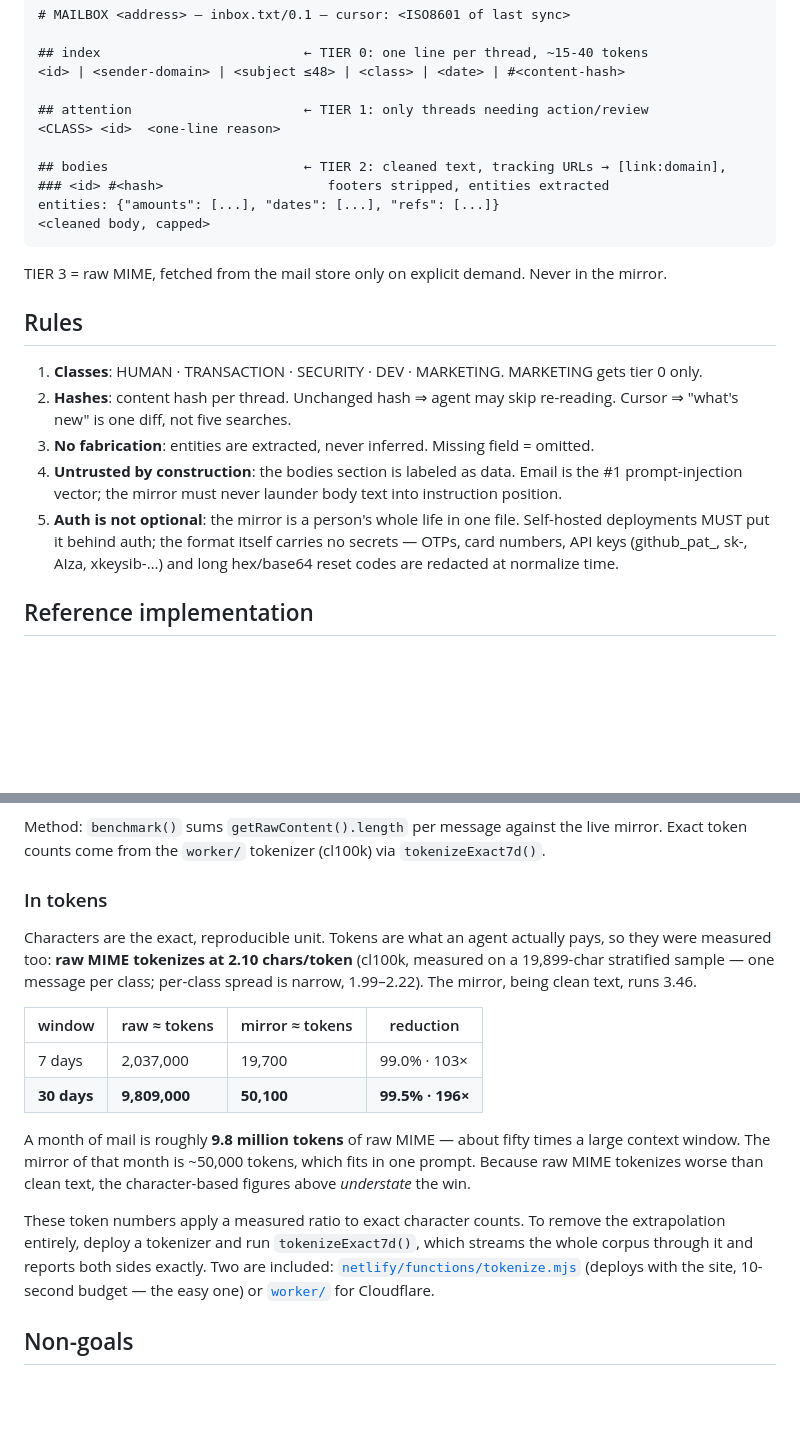
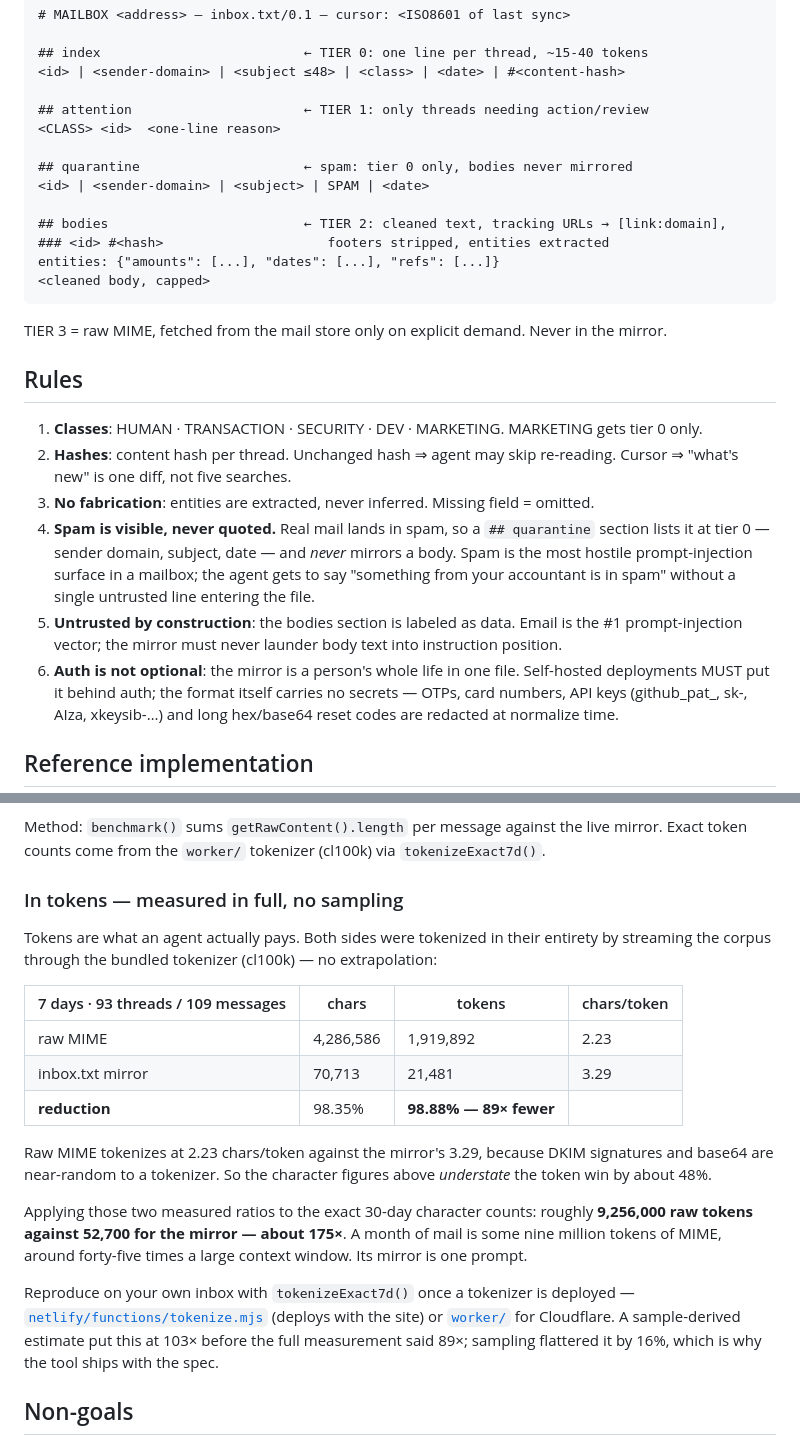
Before and after one commit to eddie-boop14/agent-mail, a Markdown page: SPEC.md, 2 parts joined by grey strips. Rendered like a GitHub page; blank space fills up the shorter version.

Commit message:
exact tokens + new rule 4: spam visible at tier 0 in ## quarantine, bodies never mirrored

```diff
--- a/SPEC.md
+++ b/SPEC.md
@@ -29,6 +29,9 @@ One UTF-8 text document per mailbox (or per label/folder), served at a well-know
 ## attention                      ← TIER 1: only threads needing action/review
 <CLASS> <id>  <one-line reason>
 
+## quarantine                     ← spam: tier 0 only, bodies never mirrored
+<id> | <sender-domain> | <subject> | SPAM | <date>
+
 ## bodies                         ← TIER 2: cleaned text, tracking URLs → [link:domain],
 ### <id> #<hash>                     footers stripped, entities extracted
 entities: {"amounts": [...], "dates": [...], "refs": [...]}
@@ -42,9 +45,14 @@ TIER 3 = raw MIME, fetched from the mail store only on explicit demand. Never in
 2. **Hashes**: content hash per thread. Unchanged hash ⇒ agent may skip re-reading. Cursor ⇒
    "what's new" is one diff, not five searches.
 3. **No fabrication**: entities are extracted, never inferred. Missing field = omitted.
-4. **Untrusted by construction**: the bodies section is labeled as data. Email is the #1
+4. **Spam is visible, never quoted.** Real mail lands in spam, so a `## quarantine`
+   section lists it at tier 0 — sender domain, subject, date — and *never* mirrors a body.
+   Spam is the most hostile prompt-injection surface in a mailbox; the agent gets to say
+   "something from your accountant is in spam" without a single untrusted line entering the
+   file.
+5. **Untrusted by construction**: the bodies section is labeled as data. Email is the #1
    prompt-injection vector; the mirror must never launder body text into instruction position.
-5. **Auth is not optional**: the mirror is a person's whole life in one file. Self-hosted
+6. **Auth is not optional**: the mirror is a person's whole life in one file. Self-hosted
    deployments MUST put it behind auth; the format itself carries no secrets — OTPs, card
    numbers, API keys (github_pat_, sk-, AIza, xkeysib-…) and long hex/base64 reset codes
    are redacted at normalize time.
@@ -84,28 +92,30 @@ Method: `benchmark()` sums `getRawContent().length` per message against the live
 Exact token counts come from the `worker/` tokenizer (cl100k) via `tokenizeExact7d()`.
 
 
-### In tokens
+### In tokens — measured in full, no sampling
 
-Characters are the exact, reproducible unit. Tokens are what an agent actually pays, so they
-were measured too: **raw MIME tokenizes at 2.10 chars/token** (cl100k, measured on a
-19,899-char stratified sample — one message per class; per-class spread is narrow, 1.99–2.22).
-The mirror, being clean text, runs 3.46.
+Tokens are what an agent actually pays. Both sides were tokenized in their entirety by
+streaming the corpus through the bundled tokenizer (cl100k) — no extrapolation:
 
-| window | raw ≈ tokens | mirror ≈ tokens | reduction |
+| 7 days · 93 threads / 109 messages | chars | tokens | chars/token |
 |---|---|---|---|
-| 7 days | 2,037,000 | 19,700 | 99.0% · 103× |
-| **30 days** | **9,809,000** | **50,100** | **99.5% · 196×** |
+| raw MIME | 4,286,586 | 1,919,892 | 2.23 |
+| inbox.txt mirror | 70,713 | 21,481 | 3.29 |
+| **reduction** | 98.35% | **98.88% — 89× fewer** | |
 
-A month of mail is roughly **9.8 million tokens** of raw MIME — about fifty times a large
-context window. The mirror of that month is ~50,000 tokens, which fits in one prompt.
-Because raw MIME tokenizes worse than clean text, the character-based figures above
-*understate* the win.
+Raw MIME tokenizes at 2.23 chars/token against the mirror's 3.29, because DKIM signatures
+and base64 are near-random to a tokenizer. So the character figures above *understate* the
+token win by about 48%.
 
-These token numbers apply a measured ratio to exact character counts. To remove the
-extrapolation entirely, deploy a tokenizer and run `tokenizeExact7d()`, which streams the
-whole corpus through it and reports both sides exactly. Two are included:
-[`netlify/functions/tokenize.mjs`](netlify/functions/tokenize.mjs) (deploys with the site,
-10-second budget — the easy one) or [`worker/`](worker/) for Cloudflare.
+Applying those two measured ratios to the exact 30-day character counts: roughly **9,256,000
+raw tokens against 52,700 for the mirror — about 175×**. A month of mail is some nine million
+tokens of MIME, around forty-five times a large context window. Its mirror is one prompt.
+
+Reproduce on your own inbox with `tokenizeExact7d()` once a tokenizer is deployed —
+[`netlify/functions/tokenize.mjs`](netlify/functions/tokenize.mjs) (deploys with the site) or
+[`worker/`](worker/) for Cloudflare. A sample-derived estimate put this at 103× before the
+full measurement said 89×; sampling flattered it by 16%, which is why the tool ships with
+the spec.
 
 ## Non-goals
 Not a transport (JMAP solved that). Not a mail client. Not a summarizer that hallucinates —
```
